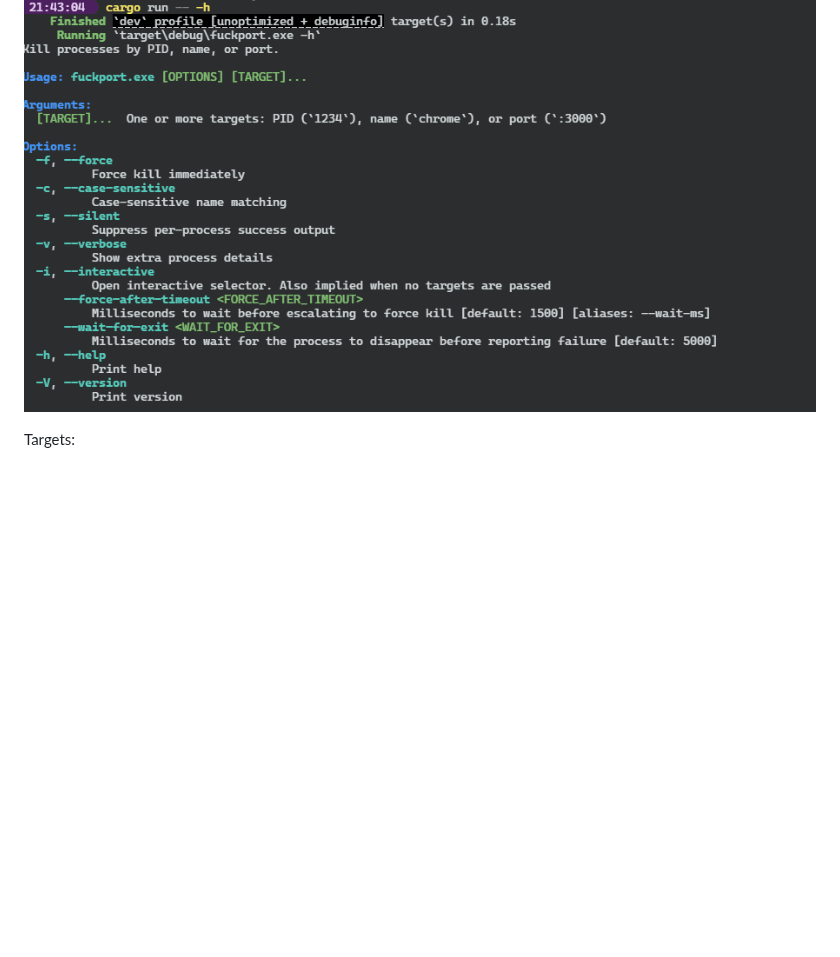
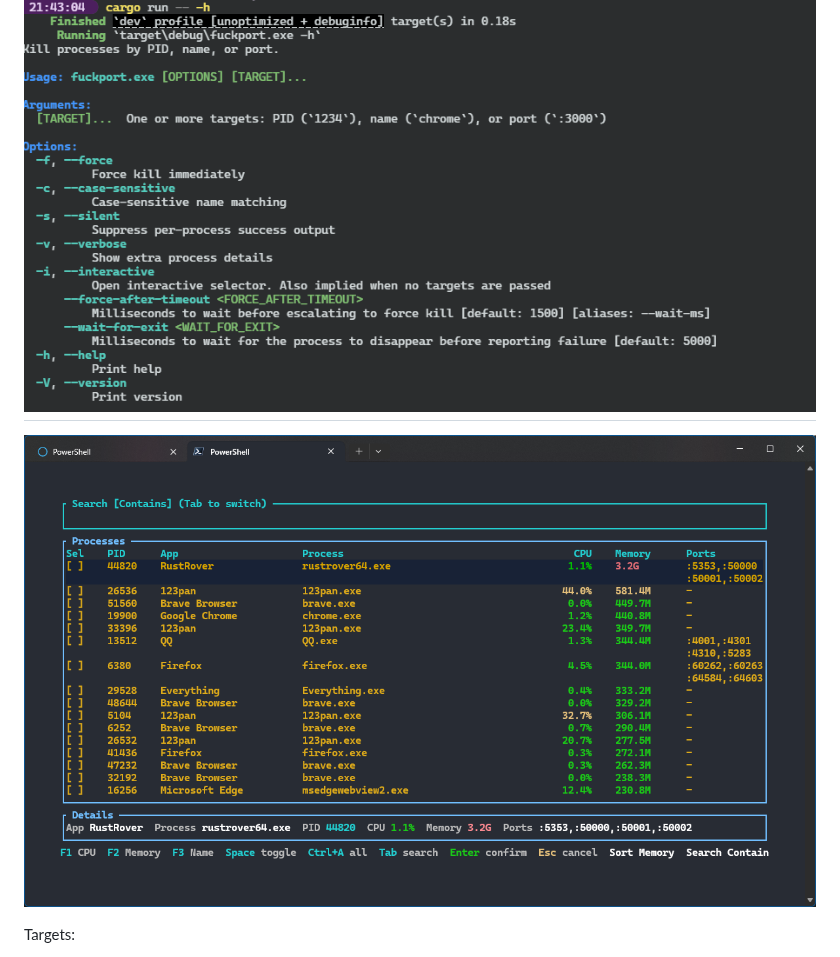
Before and after one commit to Super1Windcloud/fuckport, a Markdown page: README.md, the part around the change. Drawn GitHub-style; pictures changed too: cli.png (added); blank space fills up the shorter version.

Commit message:
Add CLI screenshot to README.md

````diff
--- a/README.md
+++ b/README.md
@@ -39,6 +39,8 @@ cargo build --release
 fuckport [OPTIONS] [TARGET]...
 ```
 ![img.png](img.png)
+---
+![img.png](cli.png)
 
 
 Targets:
````
